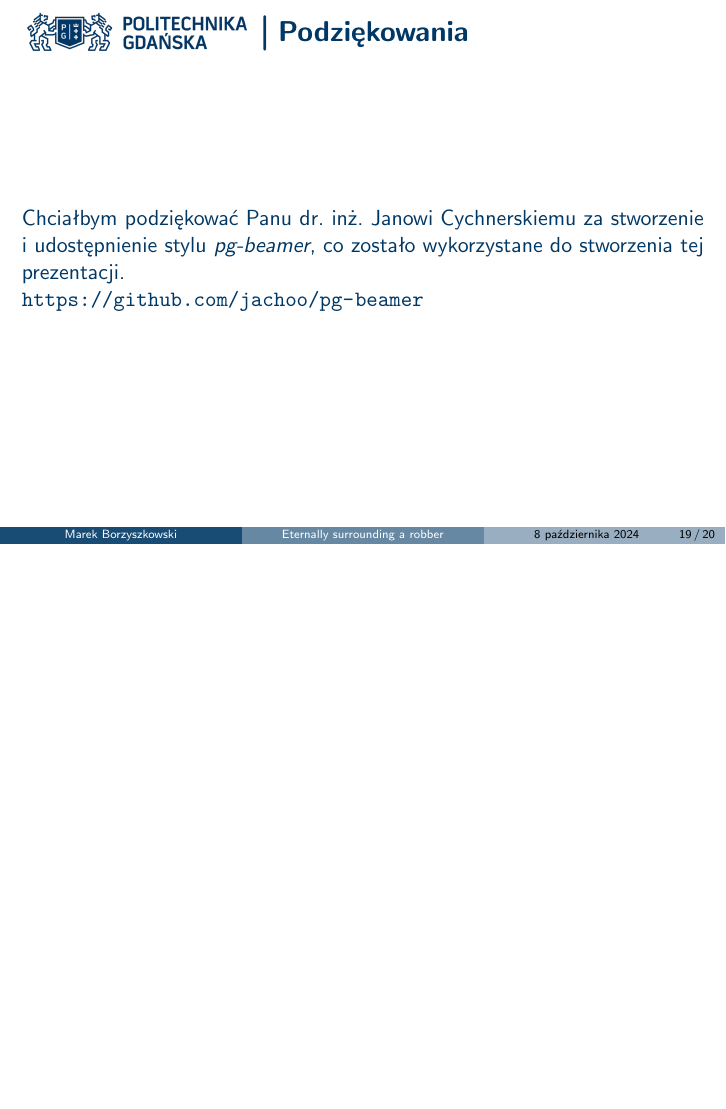
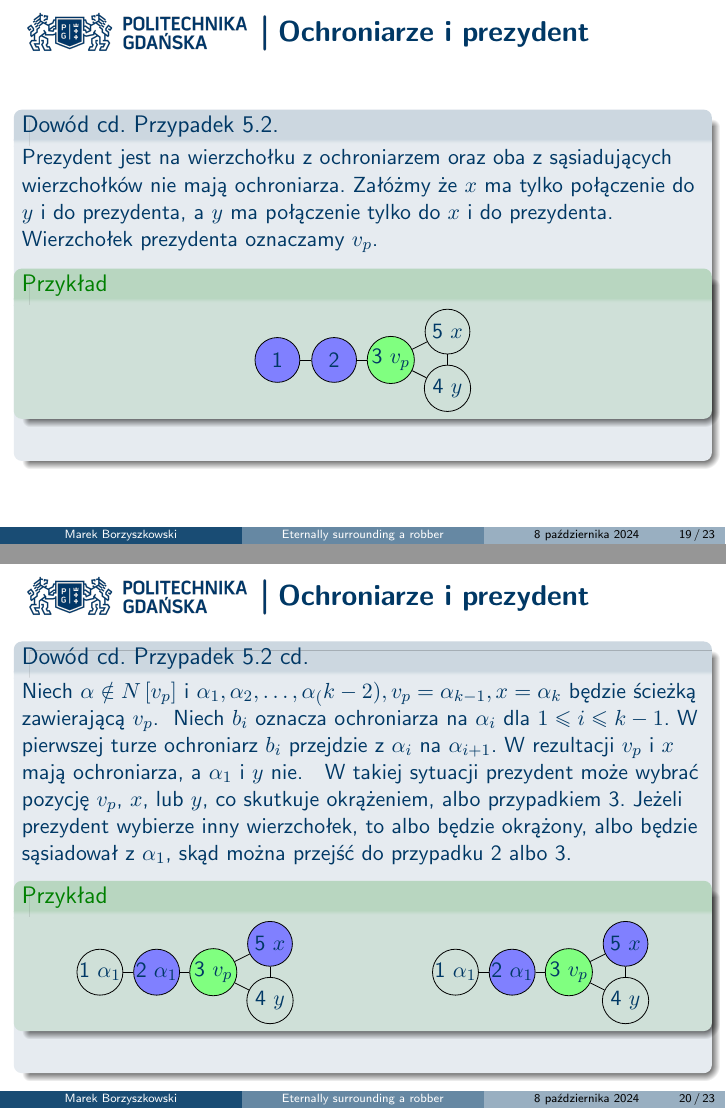
Before and after one commit to MarekBorzyszkowski/Eternally-surrounding-a-robber-presentation, LaTeX slides (source/184266_bodyguards_and_president.tex): page 56 of 58 before the commit and pages 56 and 59 of 68 after it, the two joined at a grey line, the shorter picture padded with empty space. Compiled offline with pdfLaTeX.

Commit message:
case 5 ending proof

```diff
--- a/source/184266_bodyguards_and_president.tex
+++ b/source/184266_bodyguards_and_president.tex
@@ -998,6 +998,103 @@ W grze można wyróżnić 2 fazy:
     \end{proof}
 \end{frame}
 
+\begin{frame}{Ochroniarze i prezydent}
+    \begin{proof}[Dowód cd. Przypadek 5.2]
+        \renewcommand{\qedsymbol}{}
+        Prezydent jest na wierzchołku z ochroniarzem oraz oba z sąsiadujących wierzchołków nie mają ochroniarza.
+        Załóżmy że $x$ ma tylko połączenie do $y$ i do prezydenta, a $y$ ma połączenie tylko do $x$ i do prezydenta.
+        Wierzchołek prezydenta oznaczamy $v_p$.
+        \begin{example}
+            \begin{columns}
+                \column{.5\textwidth}
+                    \centering
+                    \begin{tikzpicture}
+                        \node[cop_vertex] (v1) at (0,0.5) {1};
+                        \node[cop_vertex] (v2) at (1,0.5) {2};
+                        \node[cop_rob_vertex] (v3) at (2,0.5) {3 $v_p$};
+                        \node[vertex] (v4) at (3,0) {4 $y$};
+                        \node[vertex] (v5) at (3,1) {5 $x$};
+
+                        \draw[edge] (v1)--(v2);
+                        \draw[edge] (v2)--(v3);
+                        \draw[edge] (v3)--(v4);
+                        \draw[edge] (v4)--(v5);
+                        \draw[edge] (v3)--(v5);
+                    \end{tikzpicture}
+            \end{columns}
+        \end{example}
+    \end{proof}
+\end{frame}
+
+\begin{frame}{Ochroniarze i prezydent}
+    \begin{proof}[Dowód cd. Przypadek 5.2 cd]
+        \renewcommand{\qedsymbol}{}
+        Niech $\alpha\notin N\left[v_p\right]$ i
+        $\alpha_1, \alpha_2,\dots, \alpha_(k-2), v_p=\alpha_{k-1}, x=\alpha_k$ będzie ścieżką zawierającą $v_p$.
+        \onslide<2->{
+            Niech $b_i$ oznacza ochroniarza na $\alpha_i$ dla $1\le i\le k-1$.
+            W pierwszej turze ochroniarz $b_i$ przejdzie z $\alpha_i$ na $\alpha_{i+1}$.
+            W rezultacji $v_p$ i $x$ mają ochroniarza, a $\alpha_1$ i $y$ nie.
+        }
+        \onslide<3->{
+            W takiej sytuacji prezydent może wybrać pozycję $v_p$, $x$, lub $y$, co skutkuje okrążeniem, albo przypadkiem 3.
+            Jeżeli prezydent wybierze inny wierzchołek, to albo będzie okrążony, albo będzie sąsiadował z $\alpha_1$, skąd można przejść do przypadku 2 albo 3.
+        }
+        \begin{example}
+            \begin{columns}
+                \column{.5\textwidth}
+                    \centering
+                    \begin{tikzpicture}
+                        \node[vertex] (v1) at (0,0.5) {1 $\alpha_1$};
+                        \node[cop_vertex] (v2) at (1,0.5) {2 $\alpha_1$};
+                        \node[cop_rob_vertex] (v3) at (2,0.5) {3 $v_p$};
+                        \node[vertex] (v4) at (3,0) {4 $y$};
+                        \node[cop_vertex] (v5) at (3,1) {5 $x$};
+
+                        \draw[edge] (v1)--(v2);
+                        \draw[edge] (v2)--(v3);
+                        \draw[edge] (v3)--(v4);
+                        \draw[edge] (v4)--(v5);
+                        \draw[edge] (v3)--(v5);
+                    \end{tikzpicture}
+                \column{.5\textwidth}
+                    \centering
+                    \onslide<3->{
+                        \begin{tikzpicture}
+                            \node[vertex] (v1) at (0,0.5) {1 $\alpha_1$};
+                            \node[cop_vertex] (v2) at (1,0.5) {2 $\alpha_1$};
+                            \node[cop_rob_vertex] (v3) at (2,0.5) {3 $v_p$};
+                            \node[vertex] (v4) at (3,0) {4 $y$};
+                            \node[cop_vertex] (v5) at (3,1) {5 $x$};
+
+                            \draw[edge] (v1)--(v2);
+                            \draw[edge] (v2)--(v3);
+                            \draw[edge] (v3)--(v4);
+                            \draw[edge] (v4)--(v5);
+                            \draw[edge] (v3)--(v5);
+                        \end{tikzpicture}
+                    }
+            \end{columns}
+        \end{example}
+    \end{proof}
+\end{frame}
+\begin{frame}{Ochroniarze i prezydent}
+    \begin{proof}[Dowód cd.]
+        \renewcommand{\qedsymbol}{}
+        Ochroniarze w każdym z powyższych przypadków ustawili się w taki sposób, że nie ma wierzchołka zawierającego prezydenta i ochroniarza
+        oraz istnieje najwyżej jeden liść bez ochroniarza, nie wliczając wierzchołka prezydenta, który może być liściem. \\
+        \pause
+        W tym momencie prezydent ma 3 możliwe ruchy:
+        \begin{enumerate}[<+->]
+            \item zostać na miejscu.
+            \item Przejść na wierzchołek, który ma sąsiada bez ochroniarza.
+            \item Przejść na wierzchołek, który ma 2 sąsiadów bez ochroniarza.
+        \end{enumerate}
+        \pause
+        Przez $v$ oznaczmy wierzchołek przed prezydenta, a przez $u$ wierzchołek po ruchu prezydenta.
+    \end{proof}
+\end{frame}
+
 \begin{frame}{Podziękowania}
     Chciałbym podziękować Panu dr. inż. Janowi Cychnerskiemu za stworzenie
     i udostępnienie stylu \href{https://github.com/jachoo/pg-beamer}{\emph{pg-beamer}},
```
Also changed, not shown: source/184266_bodyguards_and_president.pdf, source/184266_bodyguards_and_president.tex (2 more changed lines).
